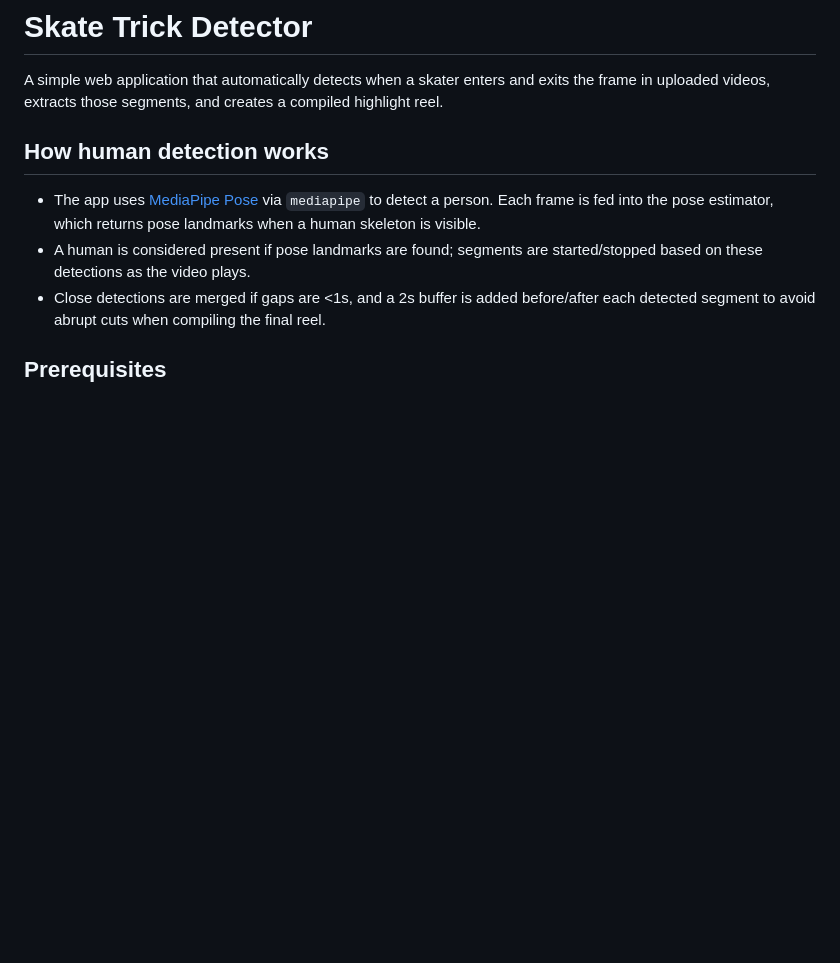
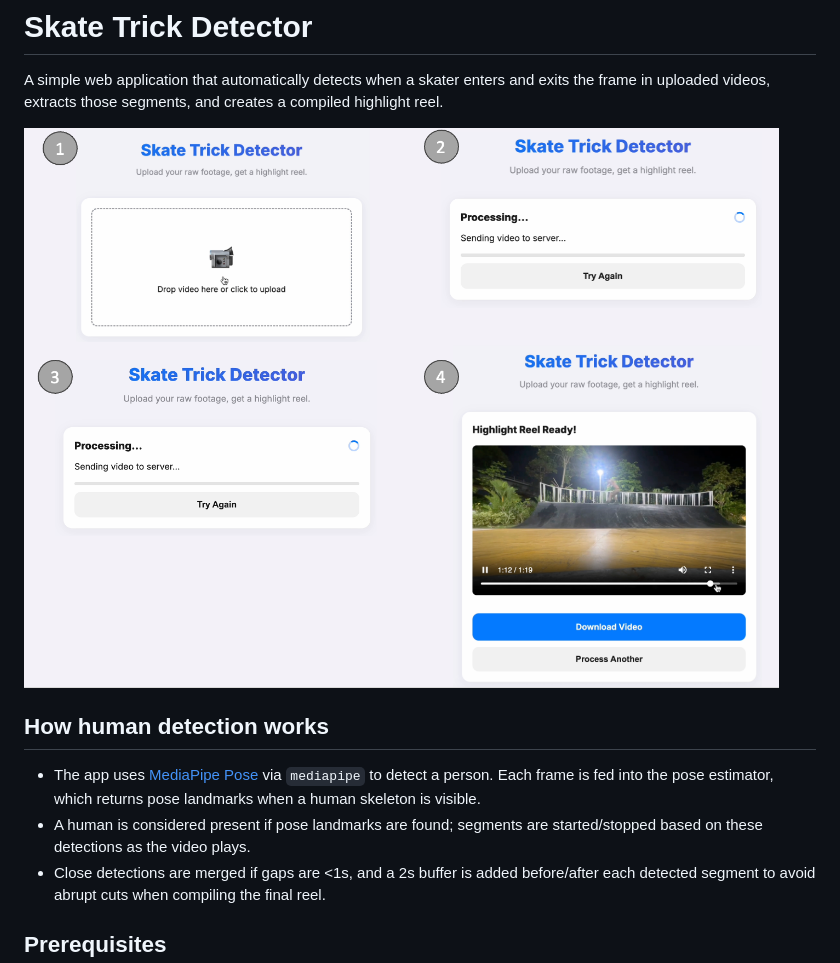
Before and after one commit to Asherchewzy/skate_trick_video_cropper, a Markdown page: README.md, the part around the change. Rendered like a GitHub page; pictures changed too: assets/ss.png (added); blank space fills up the shorter version.

Commit message:
add ss

```diff
--- a/README.md
+++ b/README.md
@@ -1,6 +1,9 @@
 # Skate Trick Detector
 
 A simple web application that automatically detects when a skater enters and exits the frame in uploaded videos, extracts those segments, and creates a compiled highlight reel.
+
+![Screenshot](assets/ss.png)
+
 
 ## How human detection works
 
```
